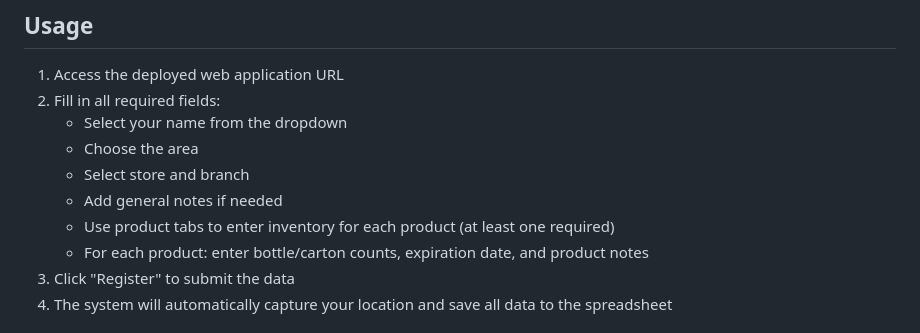
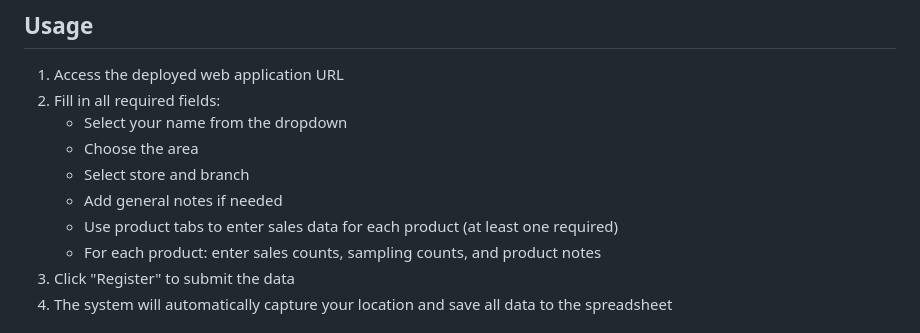
Before and after one commit to 8mamo10/sales_report, a Markdown page: README.md, the part around the change printed below. Drawn GitHub-style.

```diff
--- a/README.md
+++ b/README.md
@@ -119,8 +117,8 @@ Maps_API_KEY: Your Google Maps Geocoding API key
    - Choose the area
    - Select store and branch
    - Add general notes if needed
-   - Use product tabs to enter inventory for each product (at least one required)
-   - For each product: enter bottle/carton counts, expiration date, and product notes
+   - Use product tabs to enter sales data for each product (at least one required)
+   - For each product: enter sales counts, sampling counts, and product notes
 3. Click "Register" to submit the data
 4. The system will automatically capture your location and save all data to the spreadsheet
 
```
Also changed, not shown: other parts of README.md (+13 -15 lines).
